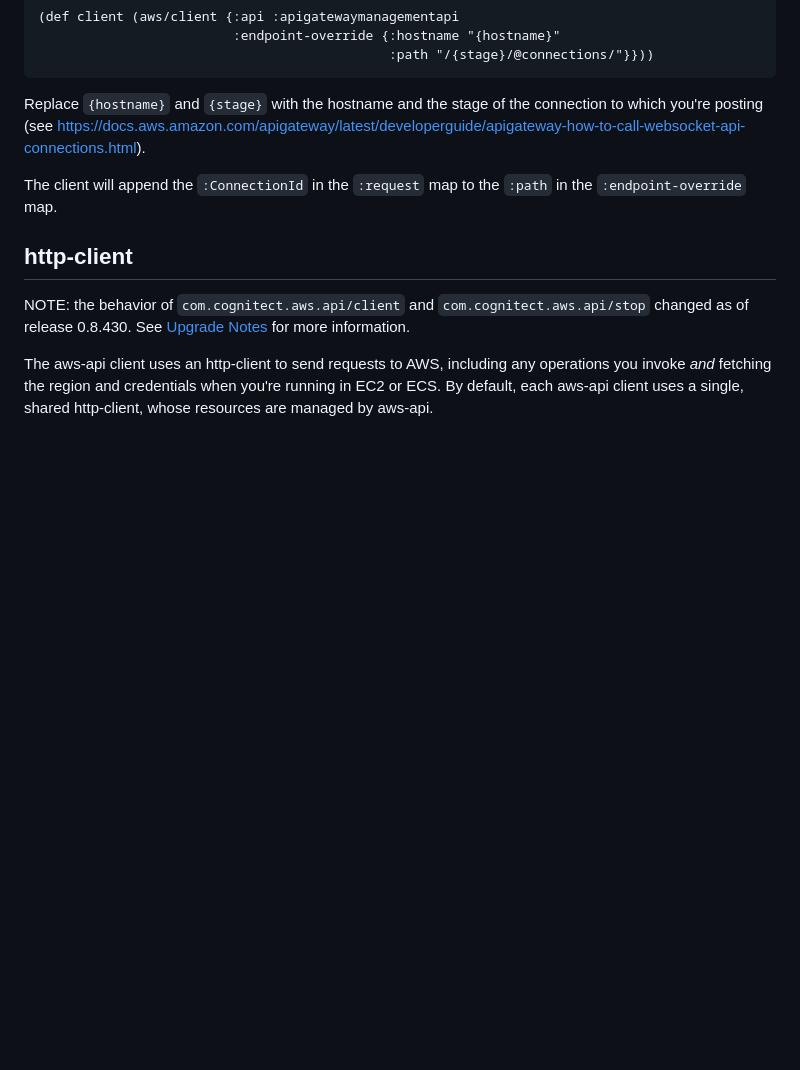
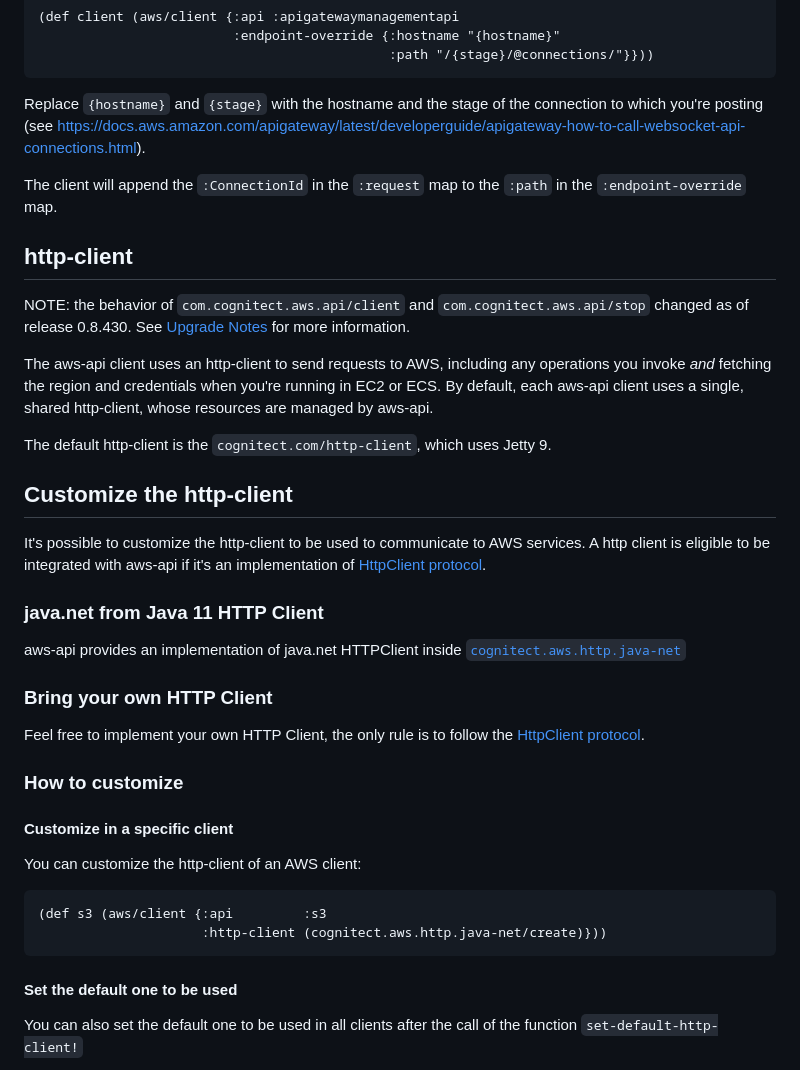
Before and after one commit to cognitect-labs/aws-api, a Markdown page: README.md, the part around one of its changes. GitHub-like rendering; blank space fills up the shorter version.

````diff
--- a/README.md
+++ b/README.md
@@ -259,3 +259,33 @@ credentials when you're running in EC2 or ECS. By default, each
 aws-api client uses a single, shared http-client, whose resources
 are managed by aws-api.
 
+The default http-client is the `cognitect.com/http-client`, which uses Jetty 9.
+
+## Customize the http-client
+
+It's possible to customize the http-client to be used to communicate to AWS services.
+A http client is eligible to be integrated with aws-api if it's an implementation of [HttpClient protocol](./src/cognitect/aws/http.clj).
+
+### java.net from Java 11 HTTP Client
+
+aws-api provides an implementation of java.net HTTPClient inside [`cognitect.aws.http.java-net`](./src/cognitect/aws/http/java_net.clj)
+
+### Bring your own HTTP Client
+
+Feel free to implement your own HTTP Client, the only rule is to follow the [HttpClient protocol](./src/cognitect/aws/http.clj).
+
+### How to customize
+
+#### Customize in a specific client
+
+You can customize the http-client of an AWS client:
+
+```clj
+(def s3 (aws/client {:api         :s3
+                     :http-client (cognitect.aws.http.java-net/create)}))
+```
+
+#### Set the default one to be used
+
+You can also set the default one to be used in all clients after the call of the function `set-default-http-client!`
+
````
Also changed, not shown: other parts of README.md (+14 -0 lines).
